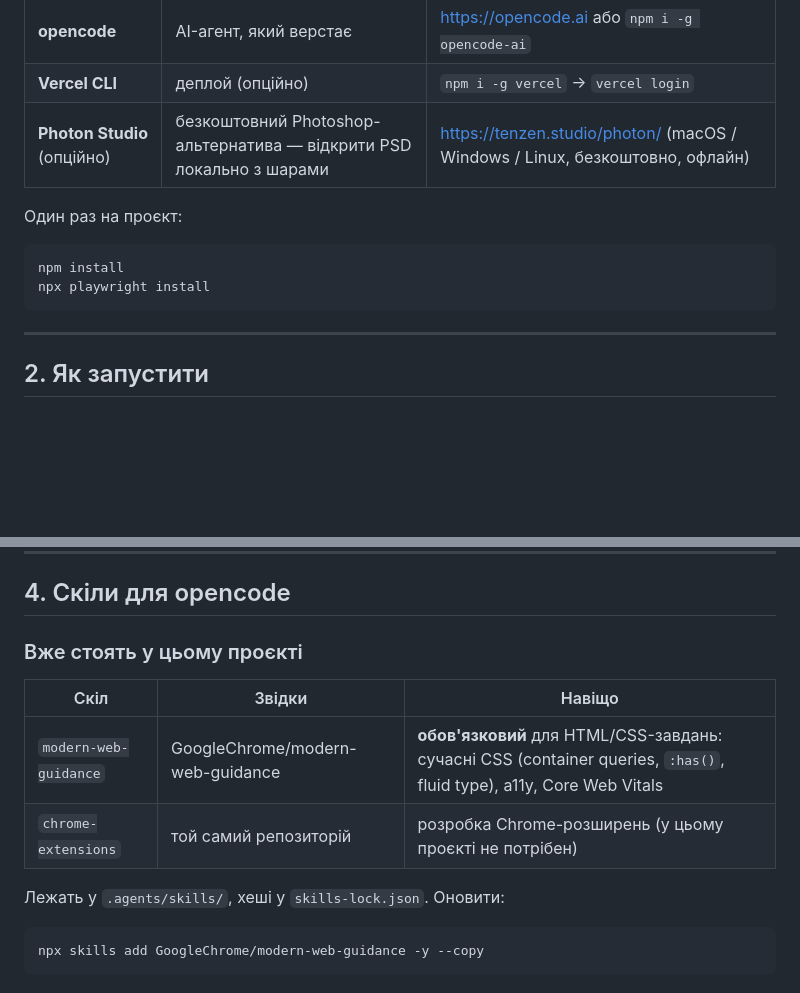
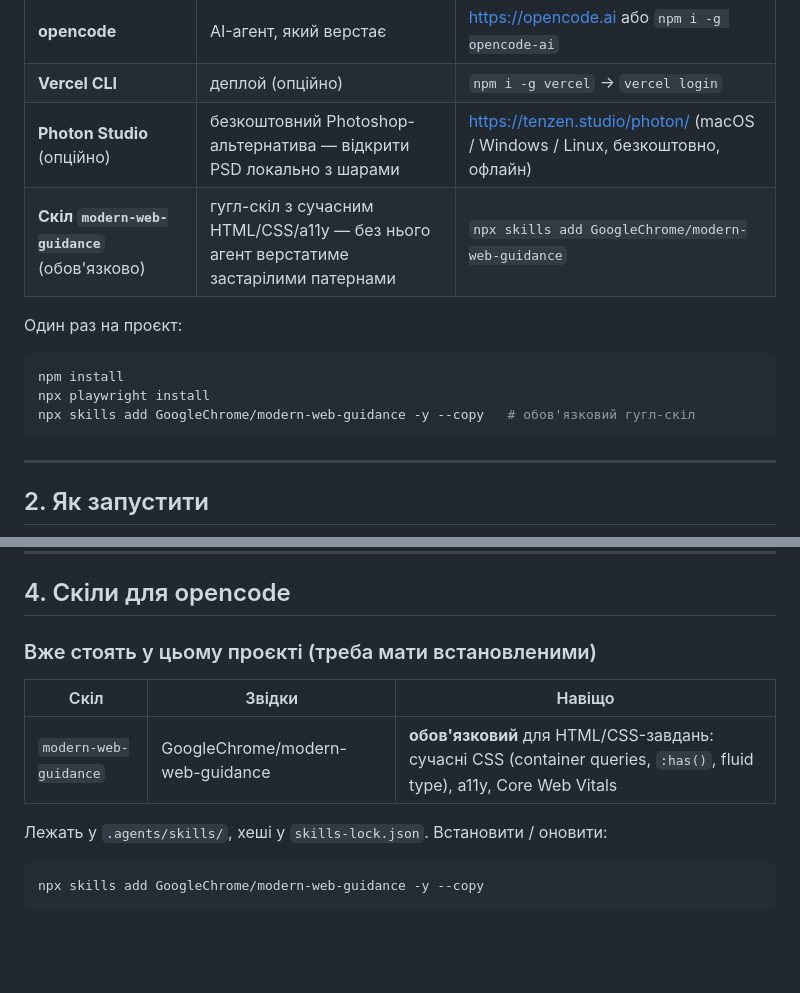
Before and after one commit to shongeorg/photon-studio-opencode, a Markdown page: README.md, 2 parts joined by grey strips. Rendered like a GitHub page; blank space fills up the shorter version.

Commit message:
docs: README — mark GoogleChrome/modern-web-guidance skill as required install

````diff
--- a/README.md
+++ b/README.md
@@ -20,12 +20,14 @@
 | **opencode** | AI-агент, який верстає | https://opencode.ai або `npm i -g opencode-ai` |
 | **Vercel CLI** | деплой (опційно) | `npm i -g vercel` → `vercel login` |
 | **Photon Studio** (опційно) | безкоштовний Photoshop-альтернатива — відкрити PSD локально з шарами | https://tenzen.studio/photon/ (macOS / Windows / Linux, безкоштовно, офлайн) |
+| **Скіл `modern-web-guidance`** (обов'язково) | гугл-скіл з сучасним HTML/CSS/a11y — без нього агент верстатиме застарілими патернами | `npx skills add GoogleChrome/modern-web-guidance` |
 
 Один раз на проєкт:
 
 ```bash
 npm install
 npx playwright install
+npx skills add GoogleChrome/modern-web-guidance -y --copy   # обов'язковий гугл-скіл
 ```
 
 ---
@@ -105,14 +107,13 @@ chrome-devtools MCP (скріншоти на 1920), потім npx playwright te
 
 ## 4. Скіли для opencode
 
-### Вже стоять у цьому проєкті
+### Вже стоять у цьому проєкті (треба мати встановленими)
 
 | Скіл | Звідки | Навіщо |
 |---|---|---|
 | `modern-web-guidance` | GoogleChrome/modern-web-guidance | **обов'язковий** для HTML/CSS-завдань: сучасні CSS (container queries, `:has()`, fluid type), a11y, Core Web Vitals |
-| `chrome-extensions` | той самий репозиторій | розробка Chrome-розширень (у цьому проєкті не потрібен) |
 
-Лежать у `.agents/skills/`, хеші у `skills-lock.json`. Оновити:
+Лежать у `.agents/skills/`, хеші у `skills-lock.json`. Встановити / оновити:
 
 ```bash
 npx skills add GoogleChrome/modern-web-guidance -y --copy
````
